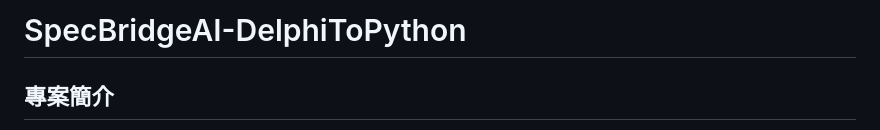
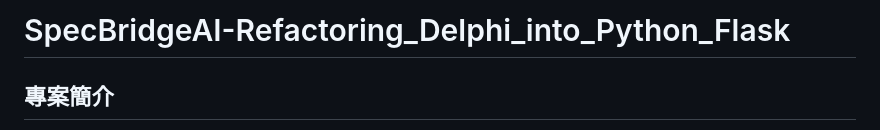
Before and after one commit to TWAICloud-TCS/SpecBridgeAIDelphiToPython, a Markdown page: README.md, the part around the change. Drawn GitHub-style.

Commit message:
更新README.md

```diff
--- a/README.md
+++ b/README.md
@@ -1,4 +1,4 @@
-# SpecBridgeAI-DelphiToPython
+# SpecBridgeAI-Refactoring_Delphi_into_Python_Flask
 
 ## 專案簡介
 SpecBridgeAI-Refactoring_Delphi_into_Python_Flask 是一個基於 AI 驅動的強大平台，專為協助舊有系統遷移到現代 Python Flask Web 應用程式而設計。該平台運用先進的大型語言模型 (LLM) 來分析來自不同程式語言的原始碼，建立中介文件和系統分析 (SA) 文件，並產生等效的 Flask 實作，同時保持業務邏輯和功能完整性。
```
